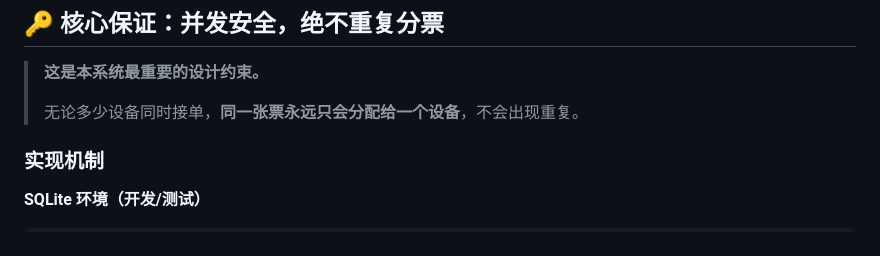
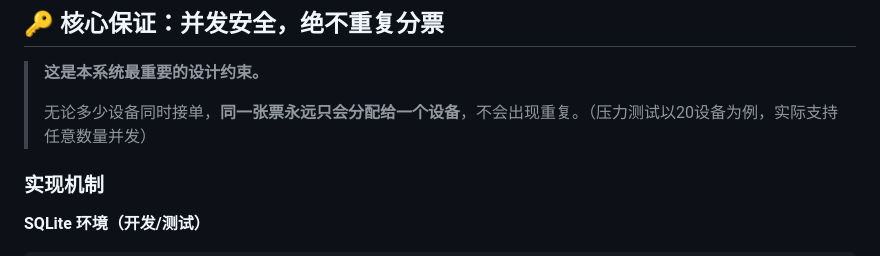
Before and after one commit to qiaosheng125/lottery-platform, a Markdown page: README.md, the part around the change. Drawn GitHub-style.

```diff
--- a/README.md
+++ b/README.md
@@ -19,7 +19,7 @@
 
 > **这是本系统最重要的设计约束。**
 >
-> 无论多少设备同时接单，**同一张票永远只会分配给一个设备**，不会出现重复。
+> 无论多少设备同时接单，**同一张票永远只会分配给一个设备**，不会出现重复。（压力测试以20设备为例，实际支持任意数量并发）
 
 ### 实现机制
 
```
Also changed, not shown: CLAUDE.md (+1 -1 lines).
